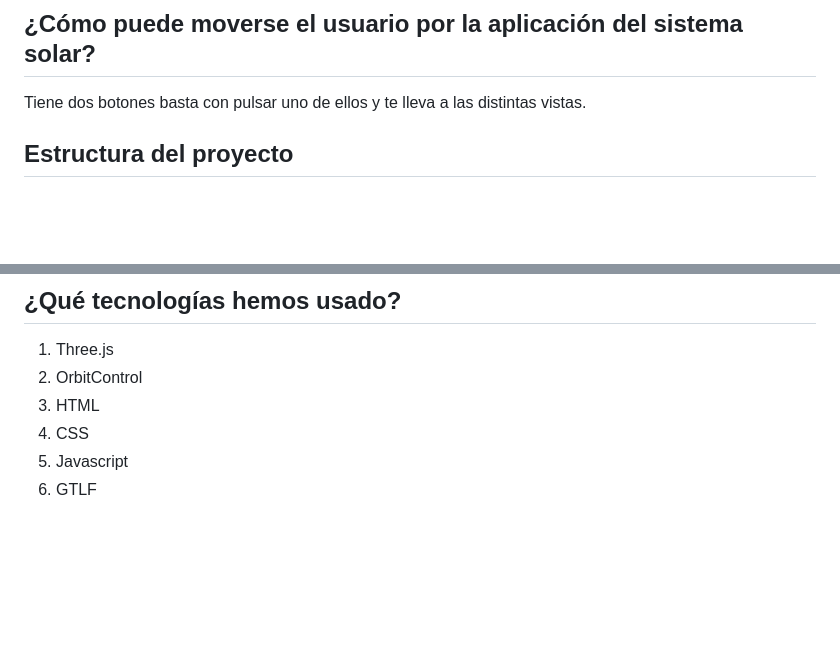
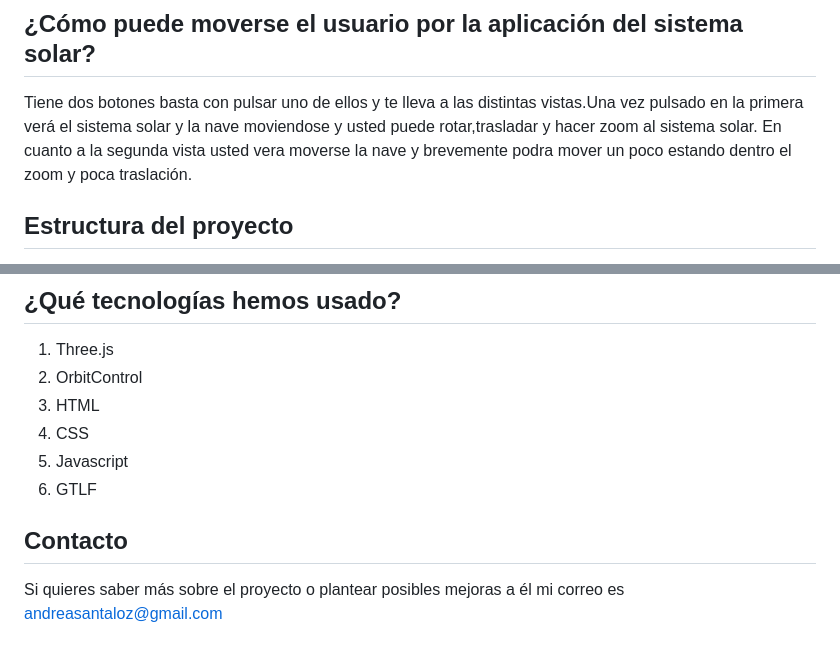
Before and after one commit to AndreaSantaloz/SolarSystem, a Markdown page: README.md, 2 parts joined by grey strips. GitHub-like rendering; blank space fills up the shorter version.

Commit message:
Update README with navigation and contact details
Added contact information and expanded user navigation details.

```diff
--- a/README.md
+++ b/README.md
@@ -13,7 +13,8 @@ En nuestro caso nuestro proyecto se realizo en codesanbox con lo que tendría us
 a la vez que vas poniendo código si pones los imports te pedira si lo quieres instalar y tu le debes decir que sí.
 
 ## ¿Cómo puede moverse el usuario por la aplicación del sistema solar?
-Tiene dos botones basta con pulsar uno de ellos y te lleva  a las distintas vistas.
+Tiene dos botones basta con pulsar uno de ellos y te lleva  a las distintas vistas.Una vez pulsado en la primera verá el sistema solar y la nave moviendose y usted puede rotar,trasladar y hacer zoom al sistema solar.
+En cuanto a la segunda vista usted vera moverse la nave y brevemente podra mover un poco estando dentro el zoom y poca traslación.
 
 ## Estructura del proyecto
 Carpetas iniciales src donde está la app y textures donde están todas las texturas.
@@ -602,3 +603,6 @@ init();
 4. CSS
 5. Javascript
 6. GTLF
+
+## Contacto
+Si quieres saber más sobre el proyecto o plantear posibles mejoras a él mi correo es andreasantaloz@gmail.com
```
